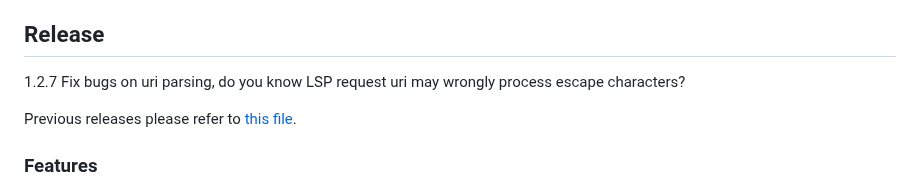
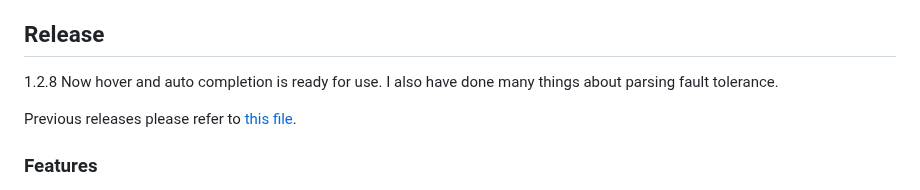
Before and after one commit to ufo5260987423/scheme-langserver, a Markdown page: README.md, the part around the change. Drawn GitHub-style.

```diff
--- a/README.md
+++ b/README.md
@@ -23,7 +23,7 @@ I do this open source work just in my spare time and I can contribute many splen
 I'll keep fixing bugs, profiling the code, and collecting information for my giant book on homemade type inference system. This will take me about 1 years. Further developments including a [VScode](https://code.visualstudio.com/) plugin and data flow analysis. But actually, I'm now setting this open source work a part-time job, and I can not guarantee a schedule.
 
 ## Release
-1.2.7 Fix bugs on uri parsing, do you know LSP request uri may wrongly process escape characters?
+1.2.8 Now hover and auto completion is ready for use. I also have done many things about parsing fault tolerance.
 
 Previous releases please refer to [this file](./doc/release-log.md).
 
```
Also changed, not shown: doc/release-log.md (+2 -0 lines), doc/startup.md (+6 -0 lines), doc/figure/auto-completion-vscode.png (added), doc/figure/hover.png (added), 1 other file.
